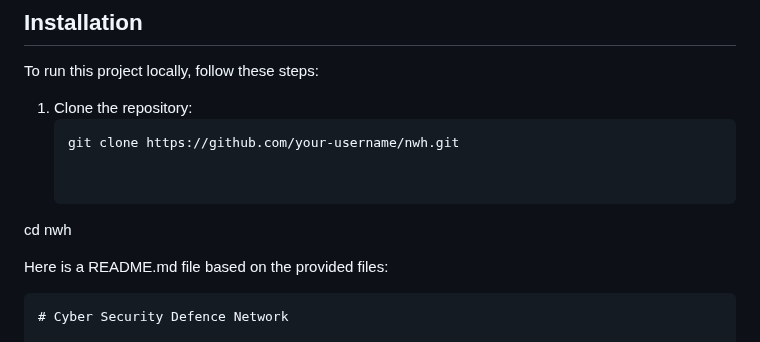
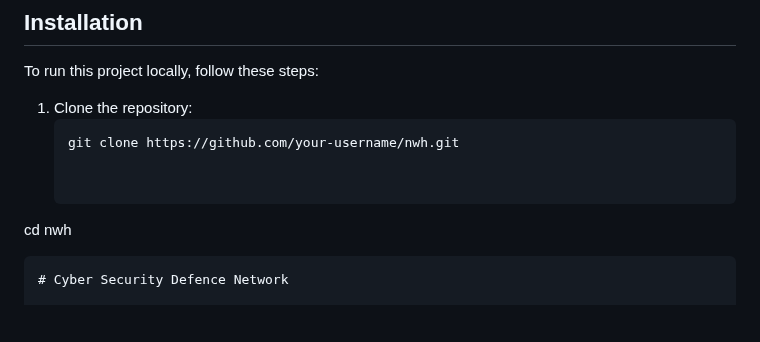
Before and after one commit to newworldhost/nwh, a Markdown page: README.md, the part around the change. Drawn GitHub-style; blank space fills up the shorter version.

````diff
--- a/README.md
+++ b/README.md
@@ -35,7 +35,7 @@ To run this project locally, follow these steps:
 
 cd nwh
 
-Here is a README.md file based on the provided files:
+
 
 ```markdown
 # Cyber Security Defence Network
````
